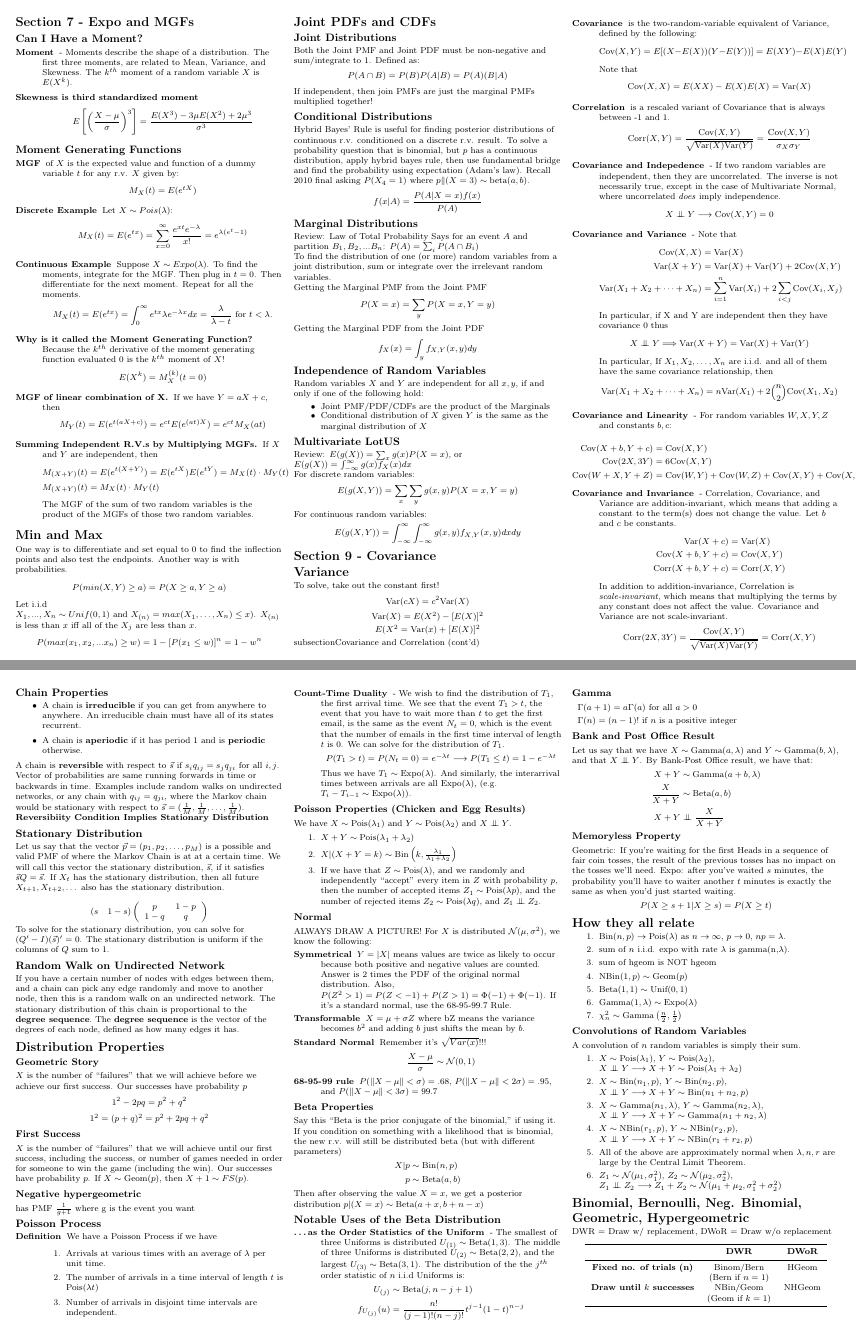
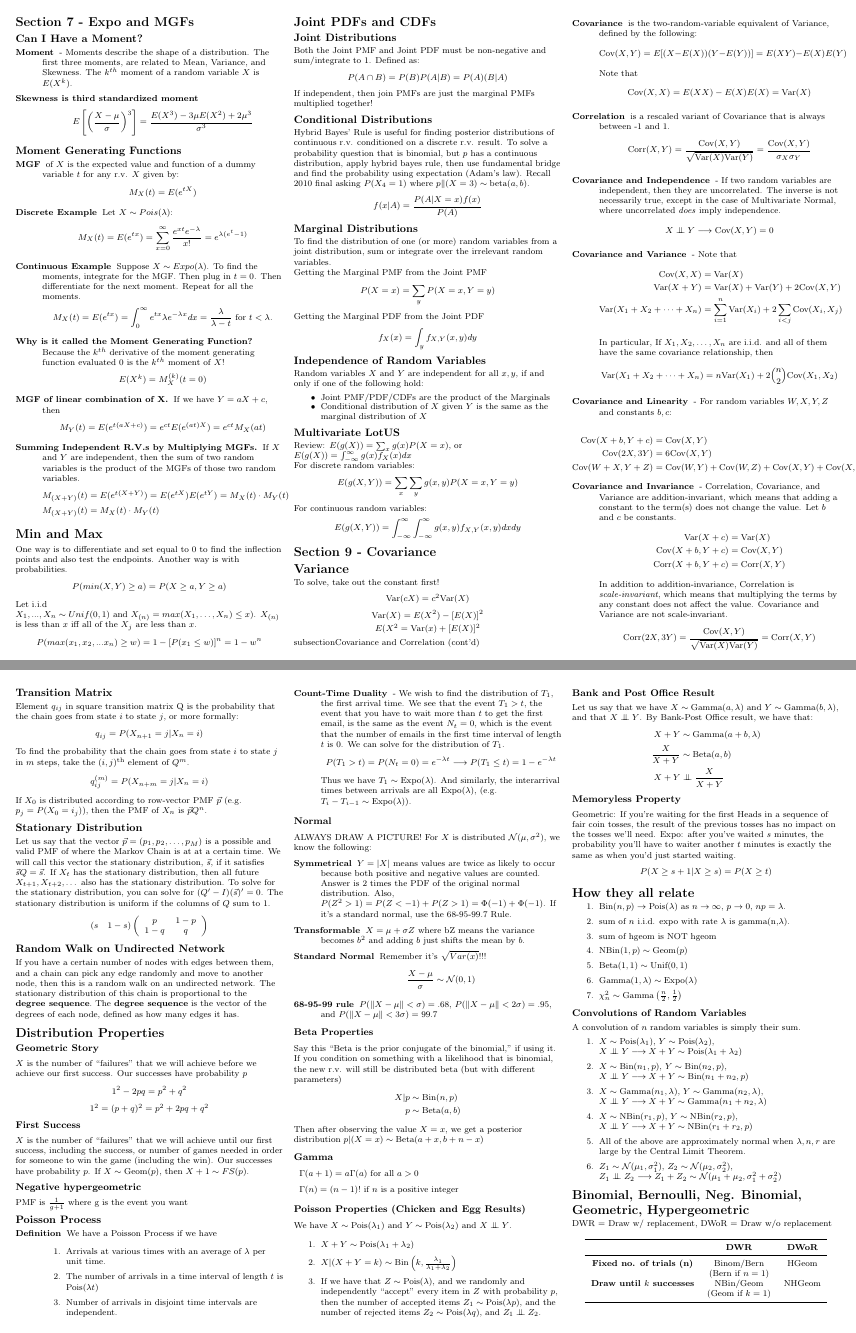
Before and after one commit to moue/stat110, a LaTeX document (cheatsheet.tex): pages 2 and 4 of 7, joined at a grey line. Compiled offline with pdfLaTeX.

Commit message:
Fixed typos, moved things around

```diff
--- a/cheatsheet.tex
+++ b/cheatsheet.tex
@@ -291,12 +292,11 @@ X&=-ln(1-U)
         \[M_Y(t) = E(e^{t(aX + c)}) =  e^{ct}E(e^{(at)X}) = e^{ct}M_X(at)\]
 
 
-    \item[Summing Independent R.V.s by Multiplying MGFs.] If $X$ and $Y$ are independent, then
+    \item[Summing Independent R.V.s by Multiplying MGFs.] If $X$ and $Y$ are independent, then the sum of two random variables is the product of the MGFs of those two random variables.
     \begin{align*}
         M_{(X+Y)}(t) &= E(e^{t(X + Y)}) = E(e^{tX})E(e^{tY}) = M_X(t) \cdot M_Y(t) \\
         M_{(X+Y)}(t) &= M_X(t) \cdot M_Y(t)
     \end{align*}
-    The MGF of the sum of two random variables is the product of the MGFs of those two random variables.
 \end{description}
 
 \section{Min and Max}
@@ -315,7 +315,6 @@ Hybrid Bayes' Rule is useful for finding posterior distributions of continuous r
 \[f(x|A) = \frac{P(A | X = x)f(x)}{P(A)}\]
 
 \subsection{Marginal Distributions}
-Review: Law of Total Probability Says for an event $A$ and partition $B_1, B_2, ... B_n$: $P(A) = \sum_i P(A\cap B_i)$ \\
 To find the distribution of one (or more) random variables from a joint distribution, sum or integrate over the irrelevant random variables. \\
 
 Getting the Marginal PMF from the Joint PMF
@@ -356,7 +355,7 @@ subsection{Covariance and Correlation (cont'd)}
     \[\cov(X, X) = E(XX) - E(X)E(X) =  \var(X)\]
 \item [Correlation] is a rescaled variant of Covariance that is always between -1 and 1.
     \[\corr(X, Y) = \frac{\cov(X, Y)}{\sqrt{\var(X)\var(Y)}} = \frac{\cov(X, Y)}{\sigma_X\sigma_Y}\]
-\item [Covariance and Indepedence] - If two random variables are independent, then they are uncorrelated. The inverse is not necessarily true, except in the case of Multivariate Normal, where uncorrelated \emph{does} imply independence.
+\item [Covariance and Independence] - If two random variables are independent, then they are uncorrelated. The inverse is not necessarily true, except in the case of Multivariate Normal, where uncorrelated \emph{does} imply independence.
     \[X \independent Y \longrightarrow \cov(X, Y) = 0\]
 
 \item [Covariance and Variance] - Note that
@@ -365,8 +364,7 @@ subsection{Covariance and Correlation (cont'd)}
         \var(X + Y) &= \var(X) + \var(Y) + 2\cov(X, Y) \\
         \var(X_1 + X_2 + \dots + X_n ) &= \sum_{i = 1}^{n}\var(X_i) + 2\sum_{i < j} \cov(X_i, X_j)
     \end{align*}
-    In particular, if X and Y are independent then they have covariance 0 thus
-    \[X \independent Y \Longrightarrow \var(X + Y) = \var(X) + \var(Y)\]
+
     In particular, If $X_1, X_2, \dots, X_n$ are i.i.d. and all of them have the same covariance relationship, then
     \[\var(X_1 + X_2 + \dots + X_n ) = n\var(X_1) + 2{n \choose 2}\cov(X_1, X_2)\]
 
@@ -568,3 +573,4 @@ $X_1$ is a markov chain if its next state depends only on its current state. For
+\textbf{Reversibiity Condition Implies Stationary Distribution}
 
 \subsection{Transition Matrix}
 Element $q_{ij}$ in square transition matrix Q is the probability that the chain goes from state $i$ to state $j$, or more formally:
@@ -575,22 +581,13 @@ To find the probability that the chain goes from state $i$ to state $j$ in $m$ s
 If $X_0$ is distributed according to row-vector PMF $\vec{p}$ (e.g. $p_j = P(X_0 = i_j)$), then the PMF of $X_n$ is $\vec{p}Q^n$.
 
 
-
-\subsection{Chain Properties}
-
-\begin{itemize}
-\item A chain is \textbf{irreducible} if you can get from anywhere to anywhere. An irreducible chain must have all of its states recurrent.
-\item A chain is \textbf{aperiodic} if it has period 1 and is \textbf{periodic} otherwise.
-\end{itemize}
-A chain is \textbf{reversible} with respect to $\vec{s}$ if $s_iq_{ij} = s_jq_{ji}$ for all $i, j$.  Vector of probabilities are same running forwards in time or backwards in time. Examples include random walks on undirected networks, or any chain with $q_{ij} = q_{ji}$, where the Markov chain would be stationary with respect to $\vec{s} = (\frac{1}{M}, \frac{1}{M}, \dots, \frac{1}{M})$. \\
-\textbf{Reversibiity Condition Implies Stationary Distribution}
 \subsection{Stationary Distribution}
 
 
-Let us say that the vector $\vec{p} = (p_1, p_2, \dots, p_M)$ is a possible and valid PMF of where the Markov Chain is at at a certain time. We will call this vector the stationary distribution, $\vec{s}$, if it satisfies $\vec{s}Q = \vec{s}$. If $X_t$ has the stationary distribution, then all future $X_{t+1}, X_{t + 2}, \dots$ also has the stationary distribution. \\
+Let us say that the vector $\vec{p} = (p_1, p_2, \dots, p_M)$ is a possible and valid PMF of where the Markov Chain is at at a certain time. We will call this vector the stationary distribution, $\vec{s}$, if it satisfies $\vec{s}Q = \vec{s}$. If $X_t$ has the stationary distribution, then all future $X_{t+1}, X_{t + 2}, \dots$ also has the stationary distribution. To solve for the stationary distribution, you can solve for $(Q' - I)(\vec{s})' = 0$. The stationary distribution is uniform if the columns of $Q$ sum to 1.
 \[(s \quad 1-s)\left( \begin{array}{cc}
 p & 1-p \\
-1-q & q \end{array} \right)\] To solve for the stationary distribution, you can solve for $(Q' - I)(\vec{s})' = 0$. The stationary distribution is uniform if the columns of $Q$ sum to 1.
+1-q & q \end{array} \right)\]
 
 
 \subsection{Random Walk on Undirected Network}
@@ -606,7 +603,7 @@ $X$ is the number of ``failures" that we will achieve before we achieve our firs
 \[1^2=(p+q)^2=p^2+2pq+q^2\]
 \subsubsection{First Success}
 $X$ is the number of ``failures" that we will achieve until our first success, including the success, or number of games needed in order for someone to win the game (including the win). Our successes have probability $p$. If $X \sim \text{Geom}(p)$, then $X+1\sim FS(p)$.
-\subsubsection{Negative hypergeometric} has PMF $\frac{1}{g+1}$ where g is the event you want
+\subsubsection{Negative hypergeometric} PMF is $\frac{1}{g+1}$ where g is the event you want
 \subsection{Poisson Process}
 \begin{description}
 \item[Definition] We have a Poisson Process if we have
@@ -619,15 +616,6 @@ $X$ is the number of ``failures" that we will achieve until our first success, i
 \[P(T_1 > t) = P(N_t = 0) = e^{-\lambda t} \longrightarrow P(T_1 \leq t) = 1 - e^{-\lambda t}\]
 Thus we have $T_1 \sim \Expo(\lambda)$. And similarly, the interarrival times between arrivals are all $\Expo(\lambda)$, (e.g. $T_i - T_{i-1} \sim \Expo(\lambda)$).
 \end{description}
-
-\subsubsection{Poisson Properties (Chicken and Egg Results)}
-We have $X \sim \Pois(\lambda_1)$ and $Y \sim \Pois(\lambda_2)$ and $X \independent Y$.
-
-\begin{enumerate}
-    \item $X + Y \sim \Pois(\lambda_1 + \lambda_2)$
-    \item $X | (X + Y = k) \sim \Bin\left(k, \frac{\lambda_1}{\lambda_1 + \lambda_2}\right)$
-    \item If we have that $Z \sim \Pois(\lambda)$, and we randomly and independently ``accept" every item in $Z$ with probability $p$, then the number of accepted items $Z_1 \sim \Pois(\lambda p)$, and the number of rejected items $Z_2 \sim \Pois(\lambda q)$, and $Z_1 \independent Z_2$.
-\end{enumerate}
 
 \subsubsection{Normal}
 ALWAYS DRAW A PICTURE! For $X$ is distributed $\N(\mu, \sigma^2)$, we know the following:
@@ -647,21 +635,21 @@ Say this ``Beta is the prior conjugate of the binomial," if using it. If you con
     \end{align*}
 Then after observing the value $X = x$, we get a posterior distribution $p|(X=x) \sim \Beta(a + x, b + n - x)$
 
-\subsection{Notable Uses of the Beta Distribution}
-\begin{description}
-    \item[\dots as the Order Statistics of the Uniform] -  The smallest of three Uniforms is distributed $U_{(1)} \sim \Beta(1, 3)$. The middle of three Uniforms is distributed $U_{(2)} \sim \Beta(2, 2)$, and the largest $U_{(3)} \sim \Beta(3, 1)$. The distribution of the the $j^{th}$ order statistic of $n$ i.i.d Uniforms is:
-    \begin{align*}
-        U_{(j)} &\sim \Beta(j, n - j + 1) \\
-        f_{U_{(j)}}(u) &= \frac{n!}{(j-1)!(n-j)!}t^{j-1}(1-t)^{n-j}
-    \end{align*}
-
-\end{description}
-
 \subsubsection{Gamma}
 \begin{description}
 \item $\Gamma (a+1)=a\Gamma (a)$ for all $a>0$
 \item $\Gamma (n) = (n-1)!$ if $n$ is a positive integer
 \end{description}
+
+\subsubsection{Poisson Properties (Chicken and Egg Results)}
+We have $X \sim \Pois(\lambda_1)$ and $Y \sim \Pois(\lambda_2)$ and $X \independent Y$.
+
+\begin{enumerate}
+    \item $X + Y \sim \Pois(\lambda_1 + \lambda_2)$
+    \item $X | (X + Y = k) \sim \Bin\left(k, \frac{\lambda_1}{\lambda_1 + \lambda_2}\right)$
+    \item If we have that $Z \sim \Pois(\lambda)$, and we randomly and independently ``accept" every item in $Z$ with probability $p$, then the number of accepted items $Z_1 \sim \Pois(\lambda p)$, and the number of rejected items $Z_2 \sim \Pois(\lambda q)$, and $Z_1 \independent Z_2$.
+\end{enumerate}
+
 \subsubsection{Bank and Post Office Result}
 Let us say that we have $X \sim \Gam(a, \lambda)$ and $Y \sim \Gam(b, \lambda)$, and that $X \independent Y$. By Bank-Post Office result, we have that:
 \begin{align*}
```
Also changed, not shown: cheatsheet.tex (13 more changed lines).
